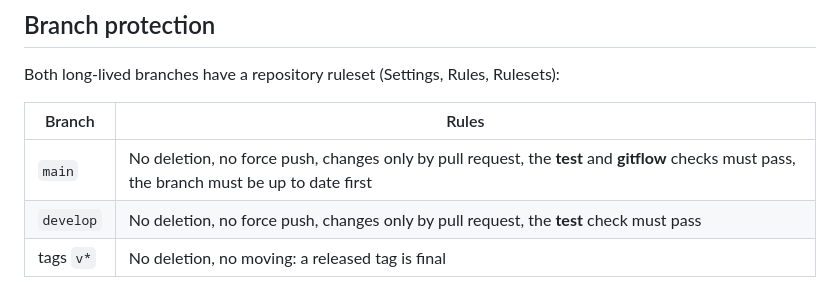
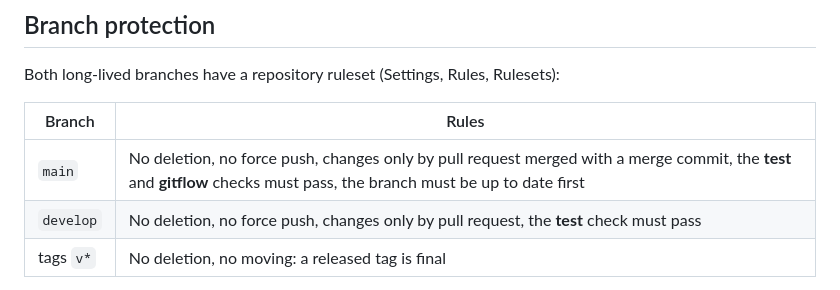
Before and after one commit to 0xdolan/roj, a Markdown page: RELEASING.md, the part around the change. Drawn GitHub-style.

Commit message:
RELEASING: main takes merge commits only

```diff
--- a/RELEASING.md
+++ b/RELEASING.md
@@ -95,7 +95,7 @@ Both long-lived branches have a repository ruleset (Settings, Rules, Rulesets):
 
 | Branch | Rules |
 | --- | --- |
-| `main` | No deletion, no force push, changes only by pull request, the **test** and **gitflow** checks must pass, the branch must be up to date first |
+| `main` | No deletion, no force push, changes only by pull request merged with a merge commit, the **test** and **gitflow** checks must pass, the branch must be up to date first |
 | `develop` | No deletion, no force push, changes only by pull request, the **test** check must pass |
 | tags `v*` | No deletion, no moving: a released tag is final |
 
```
